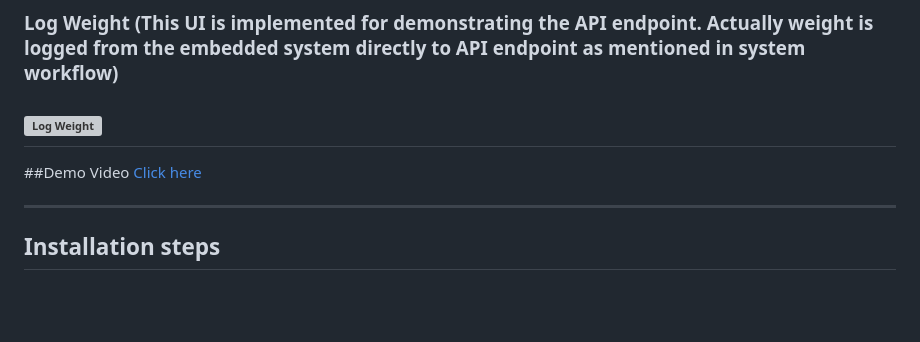
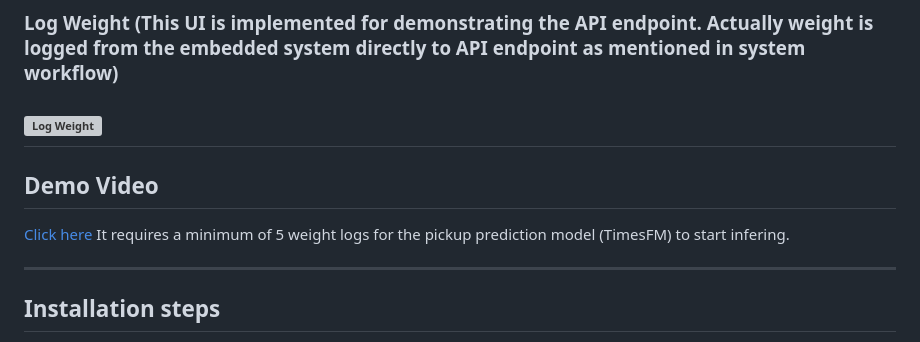
Before and after one commit to gourinandhanr/build-with-ai-chn-No-Code, a Markdown page: README.md, the part around the change. Rendered like a GitHub page; blank space fills up the shorter version; grey boxes are pictures that could not be loaded.

```diff
--- a/README.md
+++ b/README.md
@@ -94,8 +94,9 @@ We used Google TimesFM, a pre-trained time-series foundation model developed by
 ### Log Weight  (This UI is implemented for demonstrating the API endpoint. Actually weight is logged from the embedded system directly to API endpoint as mentioned in system workflow)
 ![Log Weight](./Log_Weight)
 ---
-##Demo Video
+## Demo Video
 [Click here](https://drive.google.com/drive/folders/1XpPrIhoDGzViLRZeDMtkvta43oHBMqJu?usp=sharing)
+It requires a minimum of 5 weight logs for the pickup prediction model (TimesFM) to start infering.
 
 ---
 ## Installation steps
```
